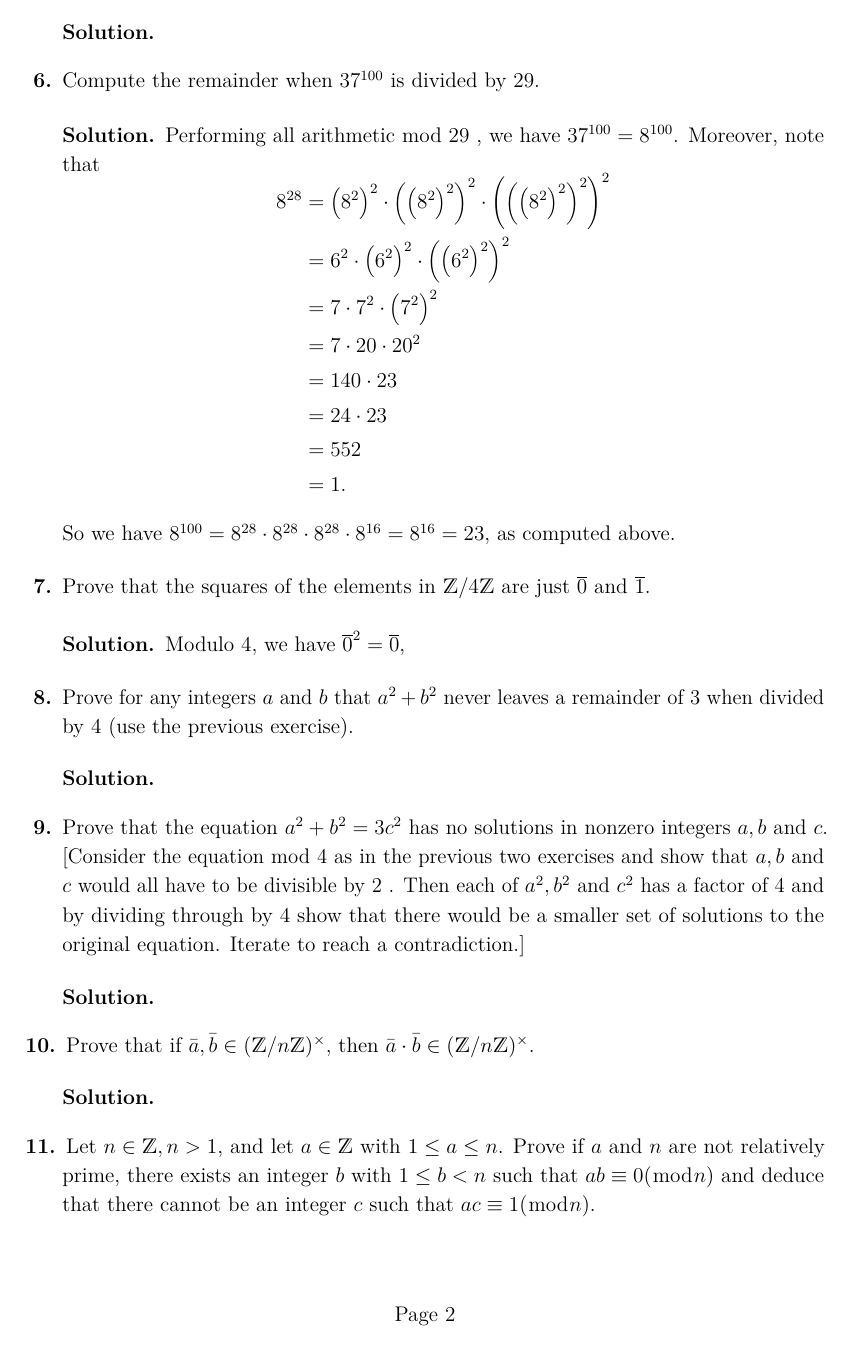
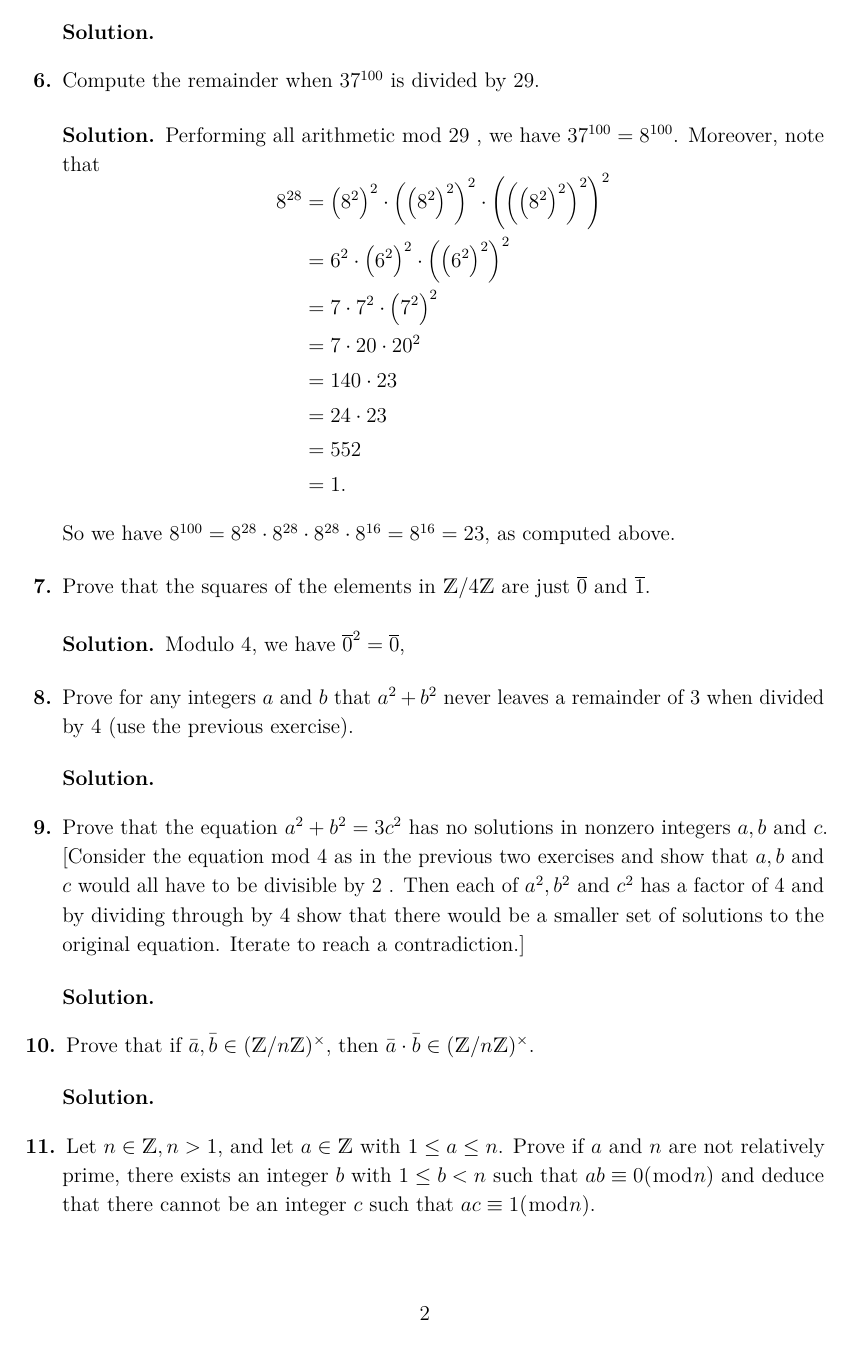
Before and after one commit to christian-chavez/abstract-algebra, a LaTeX problem sheet (AA-Catedra.tex, which reads preamble.tex): page 2 of 5. Compiled offline with pdfLaTeX.

Commit message:
fixed page numbering

```diff
--- a/preamble.tex
+++ b/preamble.tex
@@ -254,3 +254,6 @@
 \renewcommand{\thequestion}{\bfseries\arabic{question}}
 \renewcommand{\solutiontitle}{\noindent\textbf{Solution.}\enspace}
 \unframedsolutions
+
+% 2024-01-27 Sat 22:51:15 -----------------------
+\footer{}{\thepage}{}
```
Also changed, not shown: _temp/AA-Catedra.pdf.
